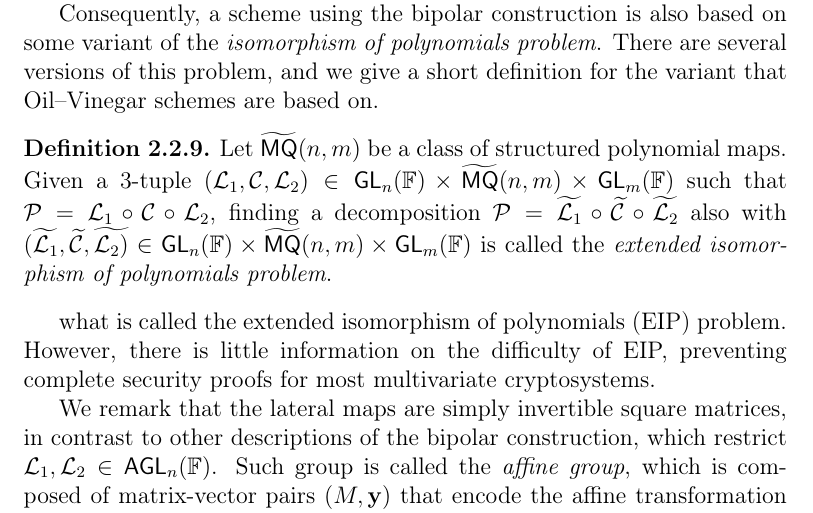
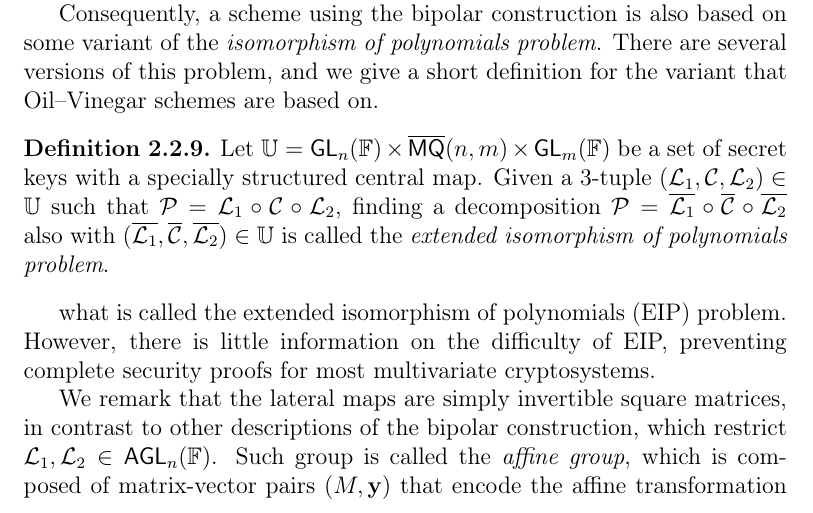
Before and after one commit to zambonin/msc, a LaTeX thesis (main.tex): part of page 20 of 46, cut so that both start at the same text. Compiled offline with pdfLaTeX.

Commit message:
overleaf_to_git: update main.tex from r6766 to r6796

```diff
--- a/main.tex
+++ b/main.tex
@@ -449,7 +449,7 @@ While its construction is very elegant, the bipolar construction yields a situat
 Consequently, a scheme using the bipolar construction is also based on some variant of the \emph{isomorphism of polynomials problem}. There are several versions of this problem, and we give a short definition for the variant that Oil--Vinegar schemes are based on.
 
 \begin{definition}
-  Let $\widetilde{\mathsf{MQ}}(n, m)$ be a class of structured polynomial maps. Given a $3$-tuple $(\mathcal{L}_{1}, \mathcal{C}, \mathcal{L}_{2}) \in \mathsf{GL}_{n}(\mathbb{F}) \times \widetilde{\mathsf{MQ}}(n, m) \times \mathsf{GL}_{m}(\mathbb{F})$ such that $\mathcal{P} = \mathcal{L}_{1} \circ \mathcal{C} \circ \mathcal{L}_{2}$, finding a decomposition $\mathcal{P} = \widetilde{\mathcal{L}_{1}} \circ \widetilde{\mathcal{C}} \circ \widetilde{\mathcal{L}_{2}}$ also with $(\widetilde{\mathcal{L}_{1}}, \widetilde{\mathcal{C}}, \widetilde{\mathcal{L}_{2})} \in \mathsf{GL}_{n}(\mathbb{F}) \times \widetilde{\mathsf{MQ}}(n, m) \times \mathsf{GL}_{m}(\mathbb{F})$ is called the \emph{extended isomorphism of polynomials problem}.
+  Let $\mathbb{U} = \mathsf{GL}_{n}(\mathbb{F}) \times \overline{\mathsf{MQ}}(n, m) \times \mathsf{GL}_{m}(\mathbb{F})$ be a set of secret keys with a specially structured central map. Given a $3$-tuple $(\mathcal{L}_{1}, \mathcal{C}, \mathcal{L}_{2}) \in \mathbb{U}$ such that $\mathcal{P} = \mathcal{L}_{1} \circ \mathcal{C} \circ \mathcal{L}_{2}$, finding a decomposition $\mathcal{P} = \overline{\mathcal{L}_{1}} \circ \overline{\mathcal{C}} \circ \overline{\mathcal{L}_{2}}$ also with $(\overline{\mathcal{L}_{1}}, \overline{\mathcal{C}}, \overline{\mathcal{L}_{2}}) \in \mathbb{U}$ is called the \emph{extended isomorphism of polynomials problem}.
 \end{definition}
 
 
```
